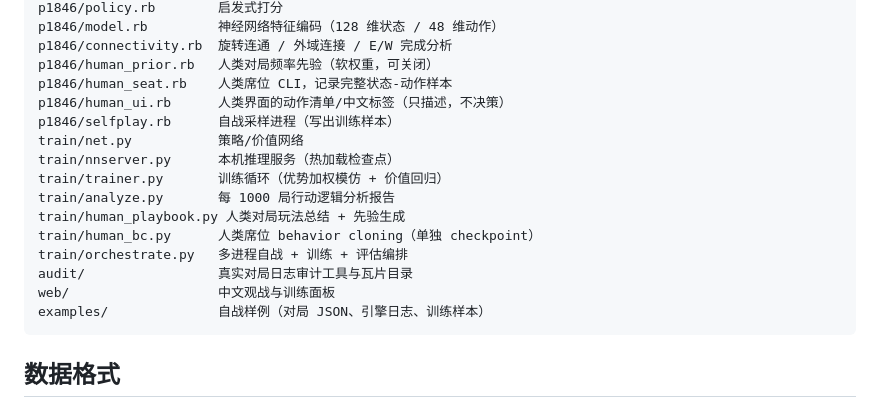
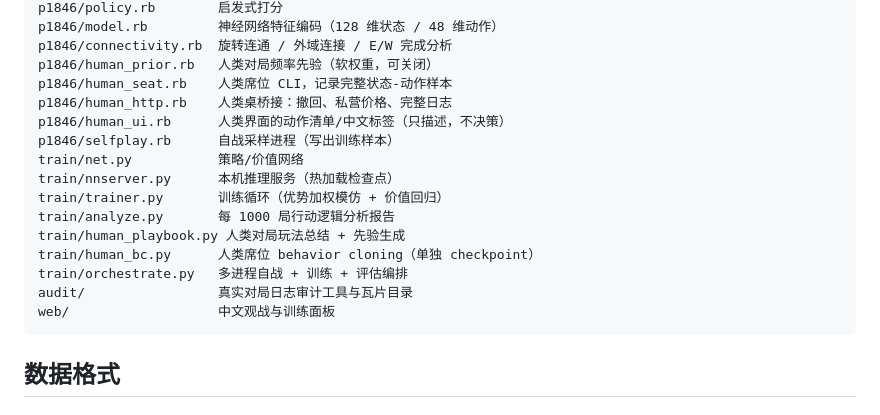
Before and after one commit to Pig9013/1846-selfplay-arena, a Markdown page: README.zh-CN.md, the part around the change. Drawn GitHub-style.

````diff
--- a/README.zh-CN.md
+++ b/README.zh-CN.md
@@ -111,6 +111,7 @@ p1846/model.rb         神经网络特征编码（128 维状态 / 48 维动作
 p1846/connectivity.rb  旋转连通 / 外域连接 / E/W 完成分析
 p1846/human_prior.rb   人类对局频率先验（软权重，可关闭）
 p1846/human_seat.rb    人类席位 CLI，记录完整状态-动作样本
+p1846/human_http.rb    人类桌桥接：撤回、私营价格、完整日志
 p1846/human_ui.rb      人类界面的动作清单/中文标签（只描述，不决策）
 p1846/selfplay.rb      自战采样进程（写出训练样本）
 train/net.py           策略/价值网络
@@ -122,7 +123,6 @@ train/human_bc.py      人类席位 behavior cloning（单独 checkpoint）
 train/orchestrate.py   多进程自战 + 训练 + 评估编排
 audit/                 真实对局日志审计工具与瓦片目录
 web/                   中文观战与训练面板
-examples/              自战样例（对局 JSON、引擎日志、训练样本）
 ```
 
 ## 数据格式
````
Also changed, not shown: README.md (+3 -1 lines).
